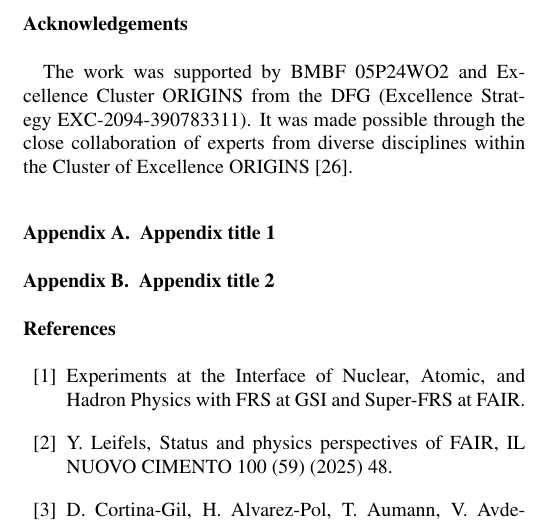
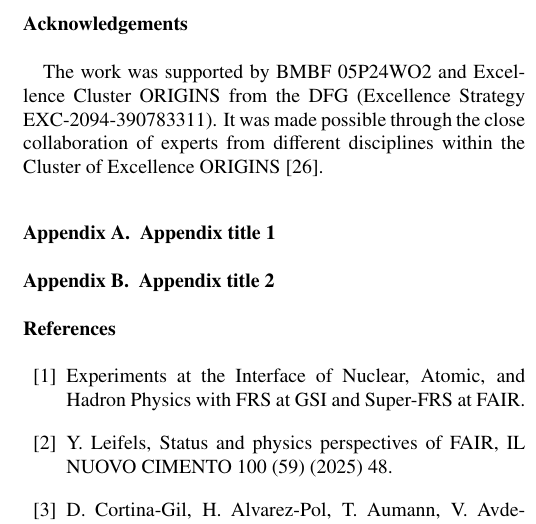
Before and after one commit to jenegger/odsl_califa_paper, a LaTeX paper (odsl_califa_paper.tex): part of one column of page 6 of 7, cut so that both start at the same text. Compiled offline with pdfLaTeX.

Commit message:
small change in wording

```diff
--- a/odsl_califa_paper.tex
+++ b/odsl_califa_paper.tex
@@ -313,7 +313,7 @@ However, a consideration of computational complexity is essential. Both the \tex
 Future work should focus on optimizing the Edge Detection Neural Network for speed and scalability. Additionally, transformer-based models \cite{vaswani2017attention}—capable of analyzing full event topologies—may offer further improvements in clustering accuracy by capturing complex, global features.
 
 \section*{Acknowledgements}
-The work was supported by BMBF 05P24WO2 and Excellence Cluster ORIGINS from the DFG (Excellence Strategy EXC-2094-390783311). It was made possible through the close collaboration of experts from diverse disciplines within the Cluster of Excellence ORIGINS~\cite{origins2025}.
+The work was supported by BMBF 05P24WO2 and Excellence Cluster ORIGINS from the DFG (Excellence Strategy EXC-2094-390783311). It was made possible through the close collaboration of experts from different disciplines within the Cluster of Excellence ORIGINS~\cite{origins2025}.
 
 %% The Appendices part is started with the command \appendix;
 %% appendix sections are then done as normal sections
```
Also changed, not shown: odsl_califa_paper.pdf, 1 other file.
